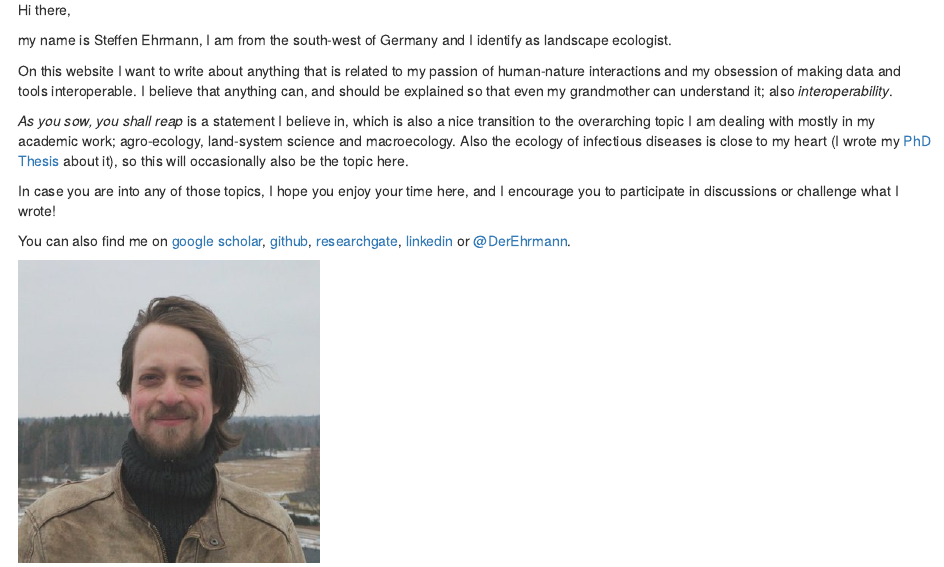
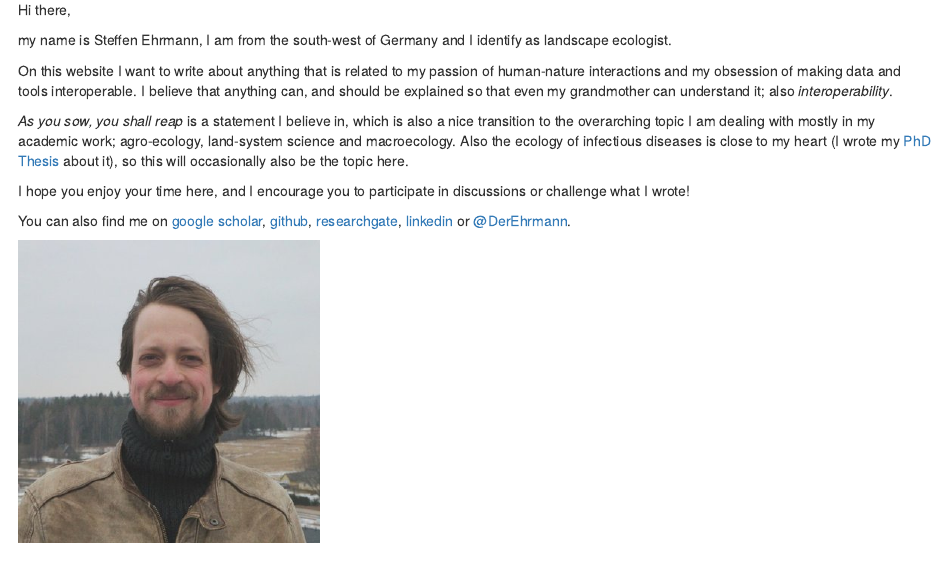
Before and after one commit to EhrmannS/blog, an R Markdown document (about.Rmd): the page in a window 1100 px wide, from 140 px down. Rendered offline with R 4.5, knitr and Pandoc, with nearby package versions; drawn as R Markdown's standard HTML page in place of the format the file asks for.

Commit message:
update "about"

```diff
--- a/about.Rmd
+++ b/about.Rmd
@@ -16,7 +16,7 @@ On this website I want to write about anything that is related to my passion of
 *As you sow, you shall reap* is a statement I believe in, which is also a nice transition to the overarching topic I am dealing with mostly in my academic work; agro-ecology, land-system science and macroecology.
 Also the ecology of infectious diseases is close to my heart (I wrote my [PhD Thesis](https://www.researchgate.net/publication/322331366_Biodiversity_and_ecosystem_disservices_of_small_forest_patches_in_European_agricultural_landscapes_with_emphasis_on_Ixodes_ricinus_and_Borrelia_burgdorferi_sensu_lato) about it), so this will occasionally also be the topic here.
 
-In case you are into any of those topics, I hope you enjoy your time here, and I encourage you to participate in discussions or challenge what I wrote!
+I hope you enjoy your time here, and I encourage you to participate in discussions or challenge what I wrote!
 
 You can also find me on [google scholar](https://scholar.google.com/citations?user=Cvesv3oAAAAJ&hl=de), [github](https://github.com/EhrmannS), [researchgate](https://www.researchgate.net/profile/Steffen_Ehrmann2), [linkedin](https://www.linkedin.com/in/steffen-ehrmann/) or [\@DerEhrmann](https://twitter.com/DerEhrmann).
 
```
Also changed, not shown: about.html, search.json, 1 other file.
